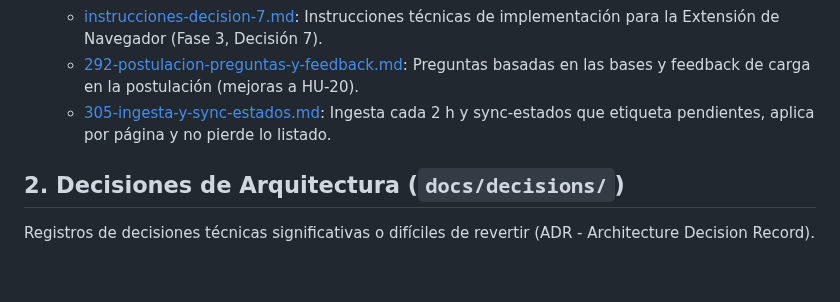
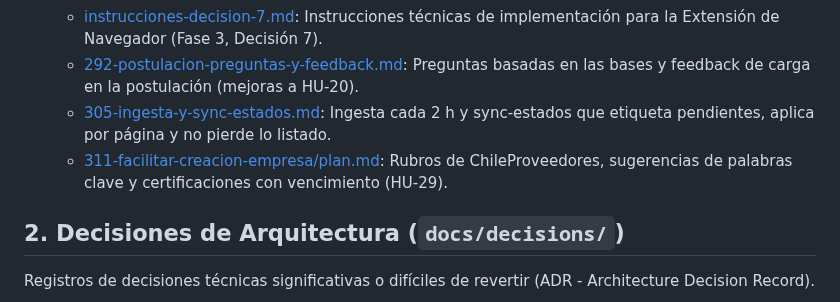
Before and after one commit to Proyectos-Ya/fesw-2026, a Markdown page: docs/README.md, the part around the change. Rendered like a GitHub page; blank space fills up the shorter version.

Commit message:
docs(plans): plan técnico y tareas de la HU-29
[AI Generated] Commit realizado por el agente de IA Claude Code.
Rubros de ChileProveedores con borrado de perfiles antiguos, sugerencias
de palabras clave por RUT y por descripción (léxicas, sin IA) y
certificaciones con fecha de vencimiento y alertas en Mi empresa.

Refs #311

Co-Authored-By: Claude Opus 5.5 <noreply@anthropic.com>

```diff
--- a/docs/README.md
+++ b/docs/README.md
@@ -30,6 +30,7 @@ Antes de implementar cualquier historia de usuario o cambio arquitectónico no t
   * [instrucciones-decision-7.md](./plans/instrucciones-decision-7.md): Instrucciones técnicas de implementación para la Extensión de Navegador (Fase 3, Decisión 7).
   * [292-postulacion-preguntas-y-feedback.md](./plans/292-postulacion-preguntas-y-feedback.md): Preguntas basadas en las bases y feedback de carga en la postulación (mejoras a HU-20).
   * [305-ingesta-y-sync-estados.md](./plans/305-ingesta-y-sync-estados.md): Ingesta cada 2 h y sync-estados que etiqueta pendientes, aplica por página y no pierde lo listado.
+  * [311-facilitar-creacion-empresa/plan.md](./plans/311-facilitar-creacion-empresa/plan.md): Rubros de ChileProveedores, sugerencias de palabras clave y certificaciones con vencimiento (HU-29).
 
 ## 2. Decisiones de Arquitectura (`docs/decisions/`)
 Registros de decisiones técnicas significativas o difíciles de revertir (ADR - Architecture Decision Record).
```
Also changed, not shown: 2 other files.
